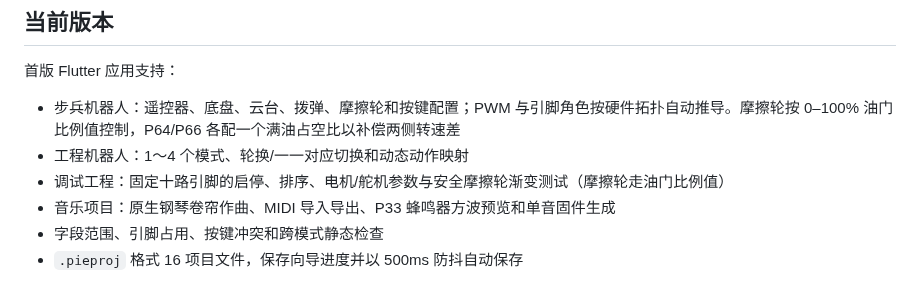
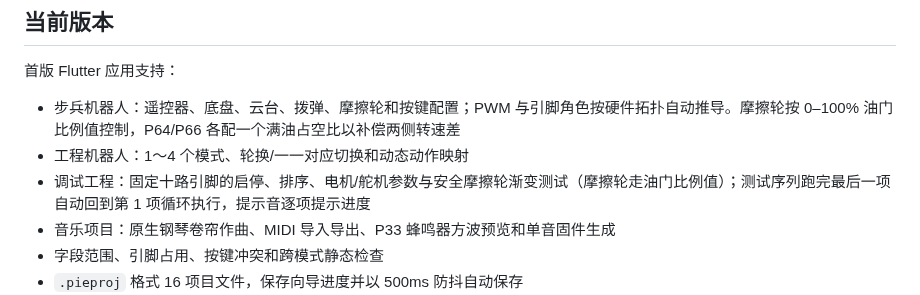
Before and after one commit to louqingjie/PIE-Block, a Markdown page: README.md, the part around the change. Drawn GitHub-style.

Commit message:
docs: 同步调试序列循环执行与提示音方案
- 设计文档改为「步序 + 回落 + 循环」：删除《卡农》收尾旋律与曲谱归并的相关
  章节，补充 3.6 循环执行（循环边界、为什么每轮都要重发 Init_Order、为什么
  不再需要「全部完成」音），并更新代码片段、同步事项与验证数据
- README 调试工程条目补充「跑完最后一项自动回到第 1 项循环执行」

```diff
--- a/README.md
+++ b/README.md
@@ -8,7 +8,7 @@ PIE-Block 是面向 W.PIE RoboMaster 校内赛的桌面集成开发环境（Wind
 
 - 步兵机器人：遥控器、底盘、云台、拨弹、摩擦轮和按键配置；PWM 与引脚角色按硬件拓扑自动推导。摩擦轮按 0–100% 油门比例值控制，P64/P66 各配一个满油占空比以补偿两侧转速差
 - 工程机器人：1～4 个模式、轮换/一一对应切换和动态动作映射
-- 调试工程：固定十路引脚的启停、排序、电机/舵机参数与安全摩擦轮渐变测试（摩擦轮走油门比例值）
+- 调试工程：固定十路引脚的启停、排序、电机/舵机参数与安全摩擦轮渐变测试（摩擦轮走油门比例值）；测试序列跑完最后一项自动回到第 1 项循环执行，提示音逐项提示进度
 - 音乐项目：原生钢琴卷帘作曲、MIDI 导入导出、P33 蜂鸣器方波预览和单音固件生成
 - 字段范围、引脚占用、按键冲突和跨模式静态检查
 - `.pieproj` 格式 16 项目文件，保存向导进度并以 500ms 防抖自动保存
```
Also changed, not shown: docs/design/调试模式提示音方案.md (+97 -115 lines).
